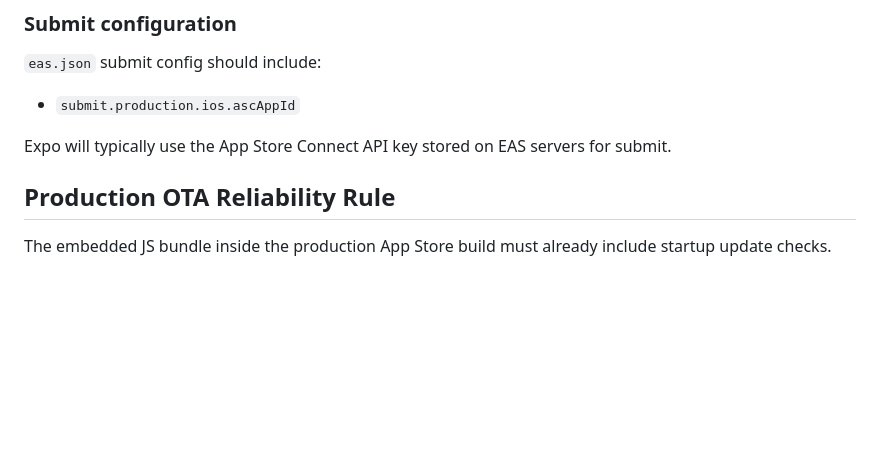
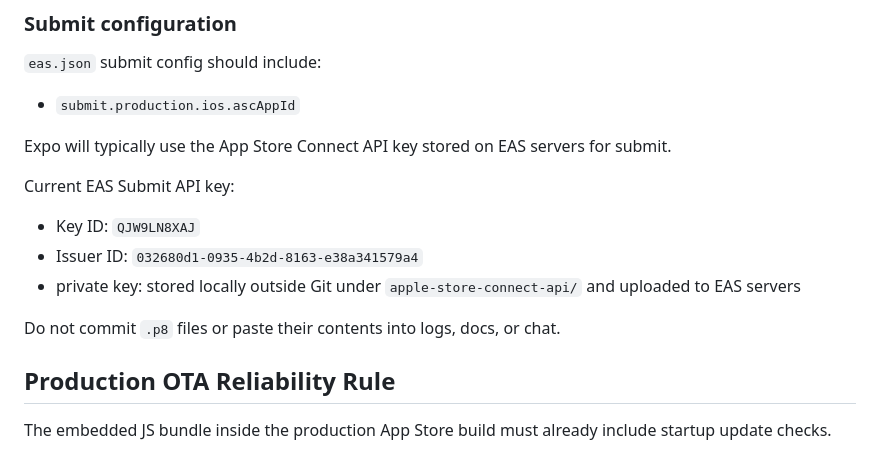
Before and after one commit to wuhumanxiu/agent-native-im-mobile, a Markdown page: docs/IOS_RELEASE_AND_OTA_TROUBLESHOOTING_2026-04.md, the part around one of its changes. Drawn GitHub-style; blank space fills up the shorter version.

```diff
--- a/docs/IOS_RELEASE_AND_OTA_TROUBLESHOOTING_2026-04.md
+++ b/docs/IOS_RELEASE_AND_OTA_TROUBLESHOOTING_2026-04.md
@@ -84,6 +89,14 @@ Important operational rule:
 - `submit.production.ios.ascAppId`
 
 Expo will typically use the App Store Connect API key stored on EAS servers for submit.
+
+Current EAS Submit API key:
+
+- Key ID: `QJW9LN8XAJ`
+- Issuer ID: `032680d1-0935-4b2d-8163-e38a341579a4`
+- private key: stored locally outside Git under `apple-store-connect-api/` and uploaded to EAS servers
+
+Do not commit `.p8` files or paste their contents into logs, docs, or chat.
 
 ## Production OTA Reliability Rule
 
```
Also changed, not shown: other parts of docs/IOS_RELEASE_AND_OTA_TROUBLESHOOTING_2026-04.md (+36 -0 lines), docs/ANDROID_RELEASE_AND_OTA_2026-05.md (+27 -0 lines).
